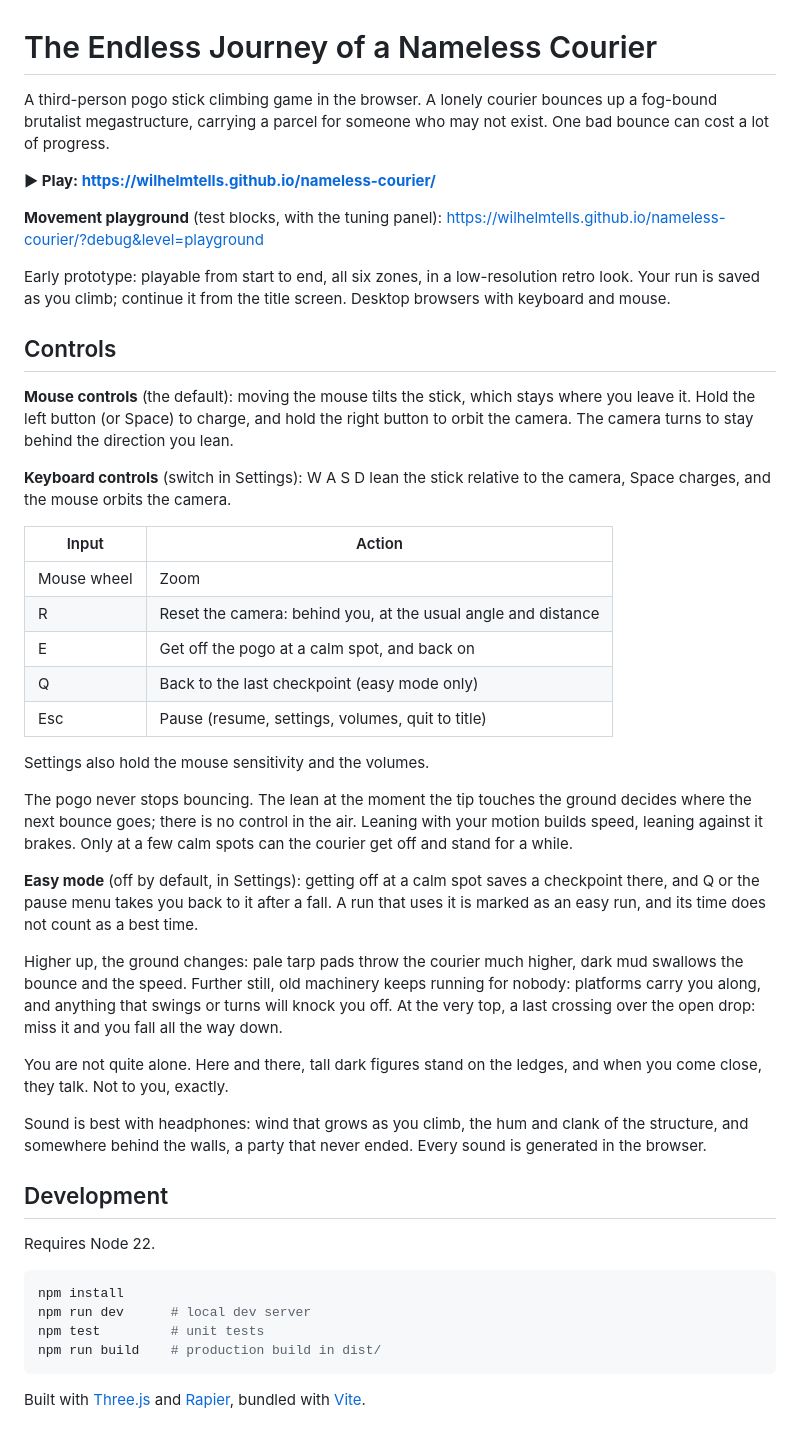
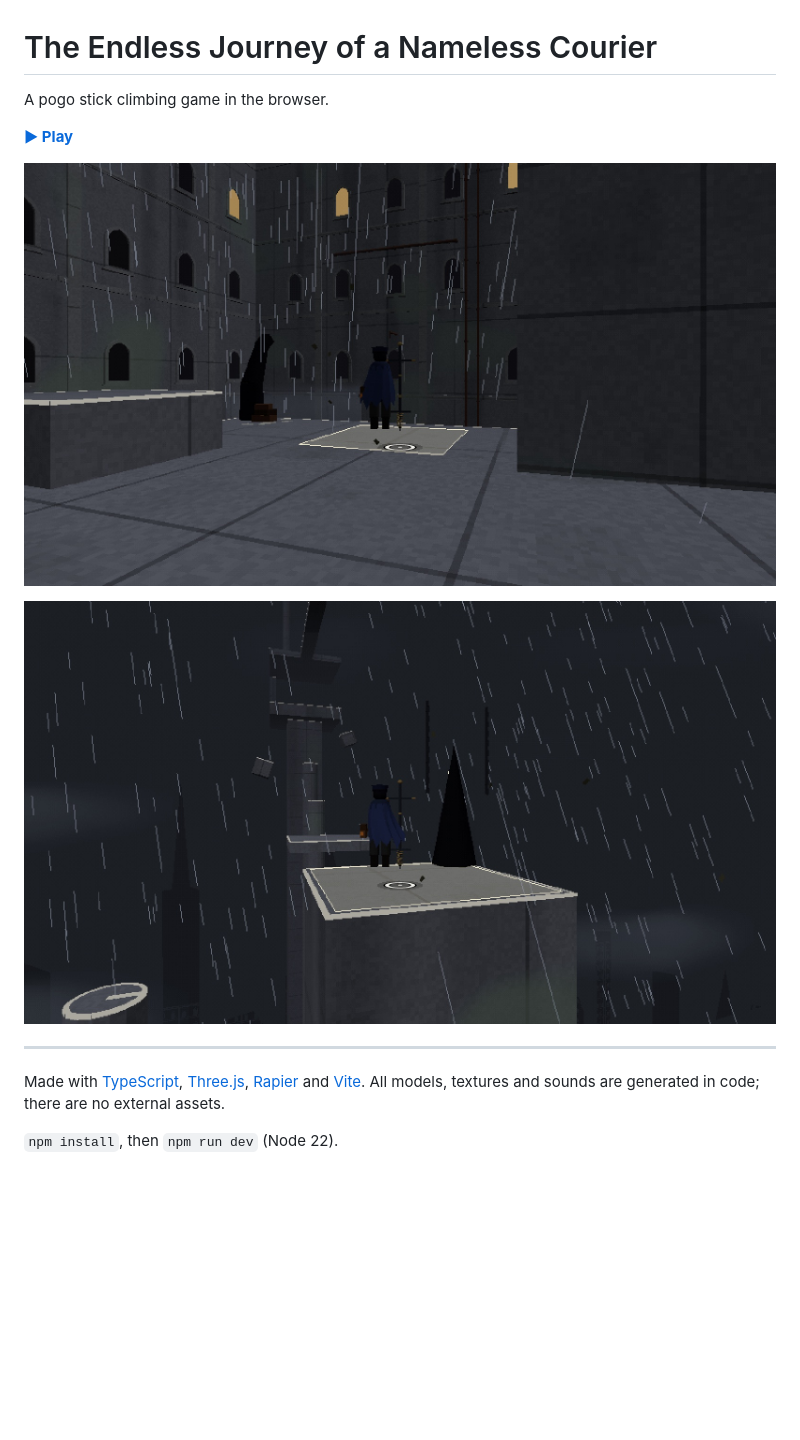
Before and after one commit to WilhelmTells/nameless-courier, a Markdown page: README.md, the part around the change. Drawn GitHub-style; pictures changed too: screenshots/court.jpg (added), screenshots/crown.jpg (added); blank space fills up the shorter version.

Commit message:
Shorten the README to the play link, two screenshots and the tools
Co-Authored-By: Claude Opus 5.5 <noreply@anthropic.com>

````diff
--- a/README.md
+++ b/README.md
@@ -1,72 +1,18 @@
 # The Endless Journey of a Nameless Courier
 
-A third-person pogo stick climbing game in the browser. A lonely courier
-bounces up a fog-bound brutalist megastructure, carrying a parcel for someone
-who may not exist. One bad bounce can cost a lot of progress.
+A pogo stick climbing game in the browser.
 
-**▶ Play: https://wilhelmtells.github.io/nameless-courier/**
+**[▶ Play](https://wilhelmtells.github.io/nameless-courier/)**
 
-**Movement playground** (test blocks, with the tuning panel):
-https://wilhelmtells.github.io/nameless-courier/?debug&level=playground
+![The court on top of the structure, in the rain](screenshots/court.jpg)
 
-Early prototype: playable from start to end, all six zones, in a
-low-resolution retro look. Your
-run is saved as you climb; continue it from the title screen. Desktop browsers
-with keyboard and mouse.
+![The last stop before the summit](screenshots/crown.jpg)
 
-## Controls
+---
 
-**Mouse controls** (the default): moving the mouse tilts the stick, which
-stays where you leave it. Hold the left button (or Space) to charge, and
-hold the right button to orbit the camera. The camera turns to stay behind
-the direction you lean.
+Made with [TypeScript](https://www.typescriptlang.org/),
+[Three.js](https://threejs.org/), [Rapier](https://rapier.rs/) and
+[Vite](https://vite.dev/). All models, textures and sounds are generated in
+code; there are no external assets.
 
-**Keyboard controls** (switch in Settings): W A S D lean the stick relative
-to the camera, Space charges, and the mouse orbits the camera.
-
-| Input | Action |
-|---|---|
-| Mouse wheel | Zoom |
-| R | Reset the camera: behind you, at the usual angle and distance |
-| E | Get off the pogo at a calm spot, and back on |
-| Q | Back to the last checkpoint (easy mode only) |
-| Esc | Pause (resume, settings, volumes, quit to title) |
-
-Settings also hold the mouse sensitivity and the volumes.
-
-The pogo never stops bouncing. The lean at the moment the tip touches the
-ground decides where the next bounce goes; there is no control in the air.
-Leaning with your motion builds speed, leaning against it brakes.
-Only at a few calm spots can the courier get off and stand for a while.
-
-**Easy mode** (off by default, in Settings): getting off at a calm spot saves
-a checkpoint there, and Q or the pause menu takes you back to it after a
-fall. A run that uses it is marked as an easy run, and its time does not
-count as a best time.
-
-Higher up, the ground changes: pale tarp pads throw the courier much higher,
-dark mud swallows the bounce and the speed. Further still, old machinery keeps
-running for nobody: platforms carry you along, and anything that swings or
-turns will knock you off. At the very top, a last crossing over the open
-drop: miss it and you fall all the way down.
-
-You are not quite alone. Here and there, tall dark figures stand on the
-ledges, and when you come close, they talk. Not to you, exactly.
-
-Sound is best with headphones: wind that grows as you climb, the hum and
-clank of the structure, and somewhere behind the walls, a party that never
-ended. Every sound is generated in the browser.
-
-## Development
-
-Requires Node 22.
-
-```sh
-npm install
-npm run dev      # local dev server
-npm test         # unit tests
-npm run build    # production build in dist/
-```
-
-Built with [Three.js](https://threejs.org/) and
-[Rapier](https://rapier.rs/), bundled with [Vite](https://vite.dev/).
+`npm install`, then `npm run dev` (Node 22).
````
